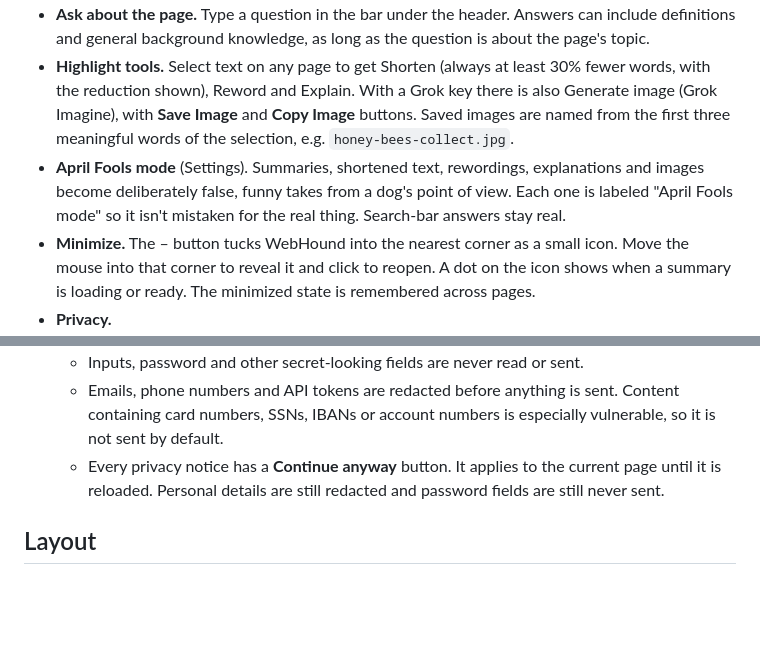
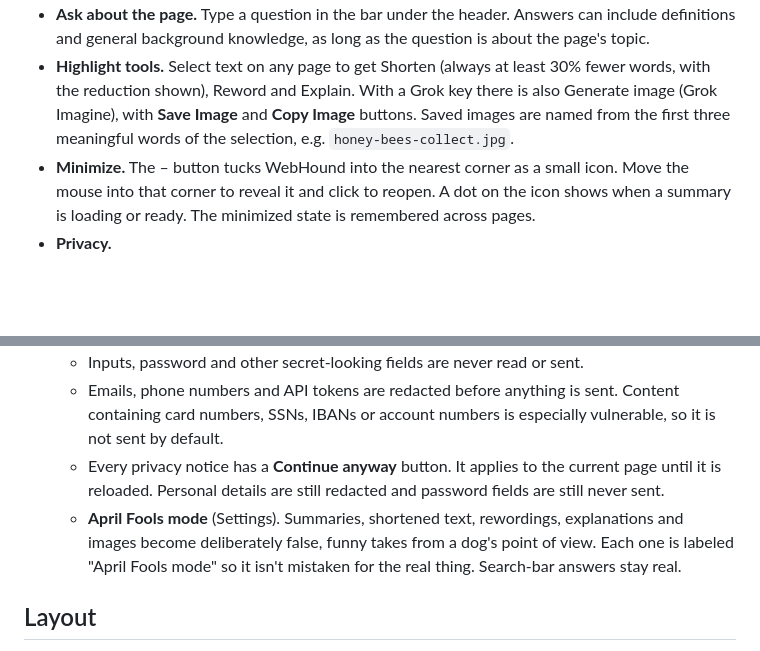
Before and after one commit to MetaGG2/mhacks2026, a Markdown page: README.md, 2 parts joined by grey strips. GitHub-like rendering; blank space fills up the shorter version.

Commit message:
Moved April Fools mode details to below privacy
Moved April Fools mode feature description in README.

```diff
--- a/README.md
+++ b/README.md
@@ -19,13 +19,13 @@ Click the toolbar icon to hide or show the panel.
 - **Elaborate.** The "Elaborate with web sources" button under a summary searches the web for background and context beyond the page and lists clickable sources. It uses Google Search grounding with Gemini and the Responses API `web_search` tool with Grok.
 - **Ask about the page.** Type a question in the bar under the header. Answers can include definitions and general background knowledge, as long as the question is about the page's topic.
 - **Highlight tools.** Select text on any page to get Shorten (always at least 30% fewer words, with the reduction shown), Reword and Explain. With a Grok key there is also Generate image (Grok Imagine), with **Save Image** and **Copy Image** buttons. Saved images are named from the first three meaningful words of the selection, e.g. `honey-bees-collect.jpg`.
-- **April Fools mode** (Settings). Summaries, shortened text, rewordings, explanations and images become deliberately false, funny takes from a dog's point of view. Each one is labeled "April Fools mode" so it isn't mistaken for the real thing. Search-bar answers stay real.
 - **Minimize.** The – button tucks WebHound into the nearest corner as a small icon. Move the mouse into that corner to reveal it and click to reopen. A dot on the icon shows when a summary is loading or ready. The minimized state is remembered across pages.
 - **Privacy.**
   - The **privacy blacklist** (Settings) covers major banks, payment, investing, crypto, tax, health-portal, payroll, account and email sites by default and can be edited. On these sites nothing is sent to the AI and the panel shows "Could not produce summary due to privacy concerns".
   - Inputs, password and other secret-looking fields are never read or sent.
   - Emails, phone numbers and API tokens are redacted before anything is sent. Content containing card numbers, SSNs, IBANs or account numbers is especially vulnerable, so it is not sent by default.
   - Every privacy notice has a **Continue anyway** button. It applies to the current page until it is reloaded. Personal details are still redacted and password fields are still never sent.
+  - **April Fools mode** (Settings). Summaries, shortened text, rewordings, explanations and images become deliberately false, funny takes from a dog's point of view. Each one is labeled "April Fools mode" so it isn't mistaken for the real thing. Search-bar answers stay real.
 
 ## Layout
 
```
